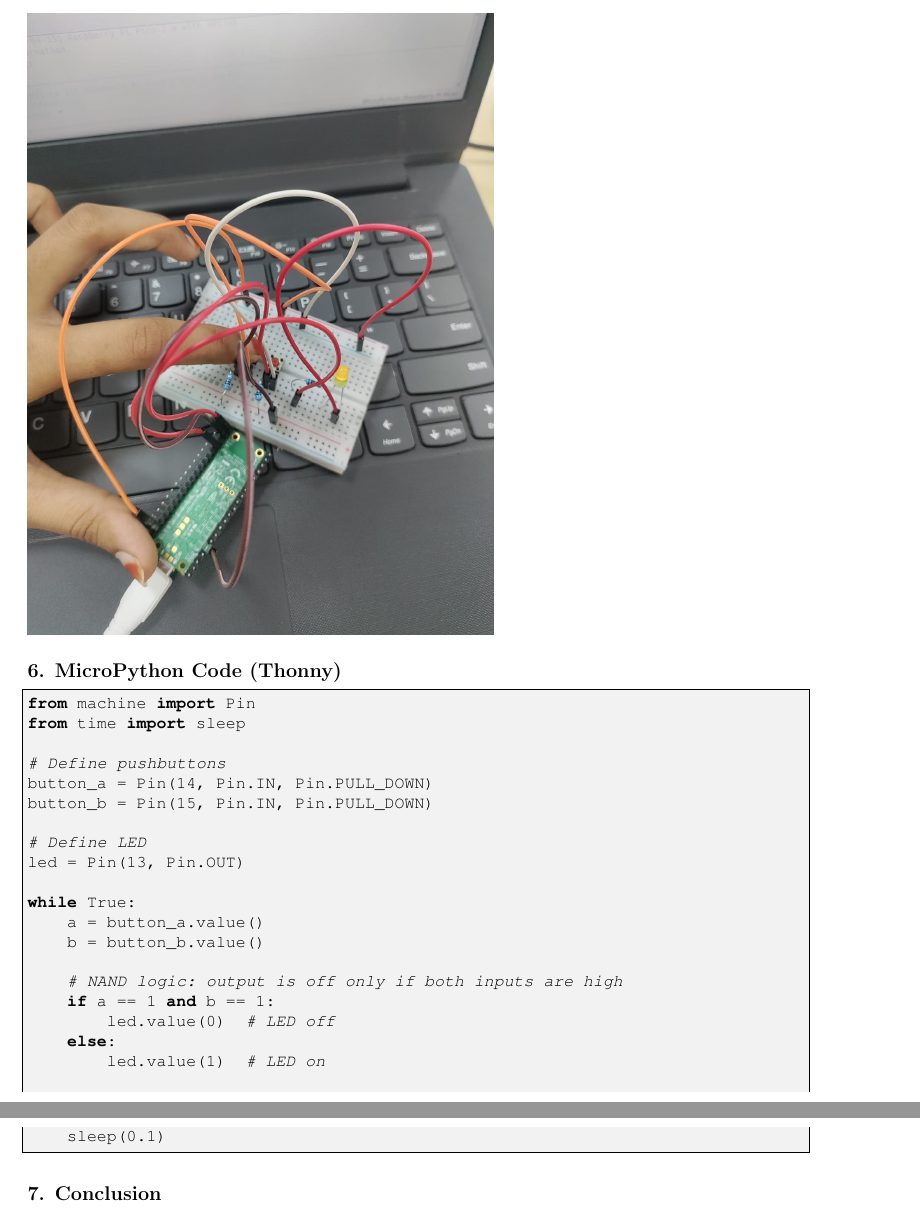
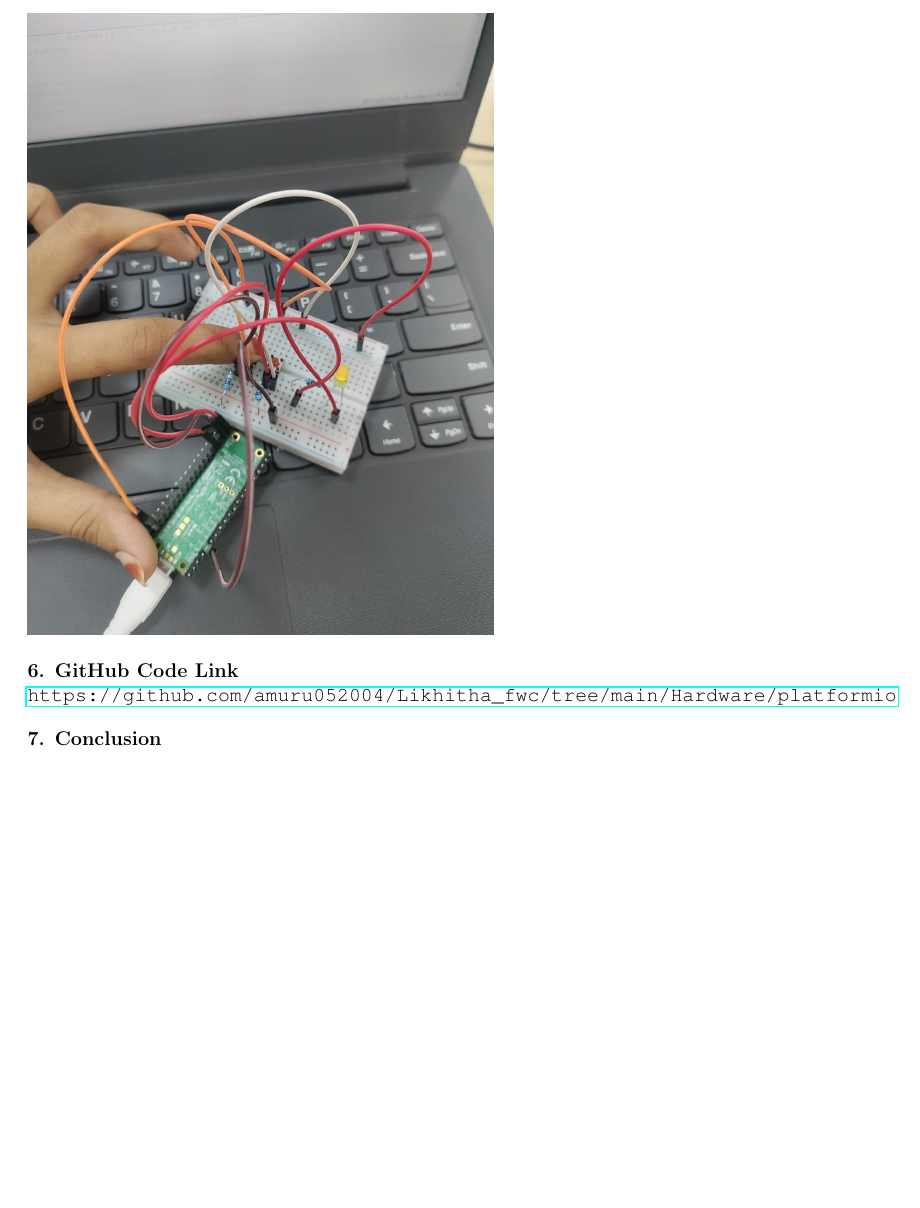
Before and after one commit to amuru052004/Likhitha_fwc, a LaTeX document (Hardware/esp32/gate13(1).tex): two parts of pages 3 and 4 of 4 before the commit and part of page 3 of 3 after it, the two joined at a grey line, cut at the place of the change, the shorter picture padded with empty space. Compiled offline with pdfLaTeX.

Commit message:
Update gate13(1).tex

```diff
--- a/Hardware/esp32/gate13(1).tex
+++ b/Hardware/esp32/gate13(1).tex
@@ -111,31 +111,11 @@ A & B & LED (Output) \\
 \\
 \includegraphics[width=0.6\linewidth]{output.jpeg}
 
+
 \vspace{1em}
-\noindent\textbf{6. MicroPython Code (Thonny)}
-\begin{lstlisting}[language=Python]
-from machine import Pin
-from time import sleep
+\noindent\textbf{6. GitHub Code Link} \\
+\url{https://github.com/amuru052004/Likhitha_fwc/tree/main/Hardware/platformio}
 
-# Define pushbuttons
-button_a = Pin(14, Pin.IN, Pin.PULL_DOWN)
-button_b = Pin(15, Pin.IN, Pin.PULL_DOWN)
-
-# Define LED
-led = Pin(13, Pin.OUT)
-
-while True:
-    a = button_a.value()
-    b = button_b.value()
-
-    # NAND logic: output is off only if both inputs are high
-    if a == 1 and b == 1:
-        led.value(0)  # LED off
-    else:
-        led.value(1)  # LED on
-
-    sleep(0.1)
-\end{lstlisting}
 \vspace{1em}
 \noindent\textbf{7. Conclusion}
 
```
